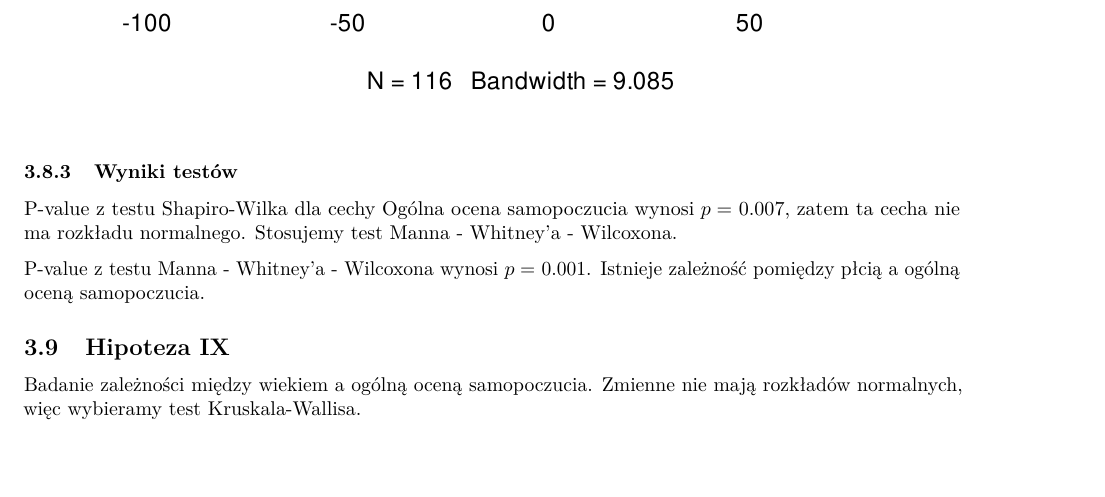
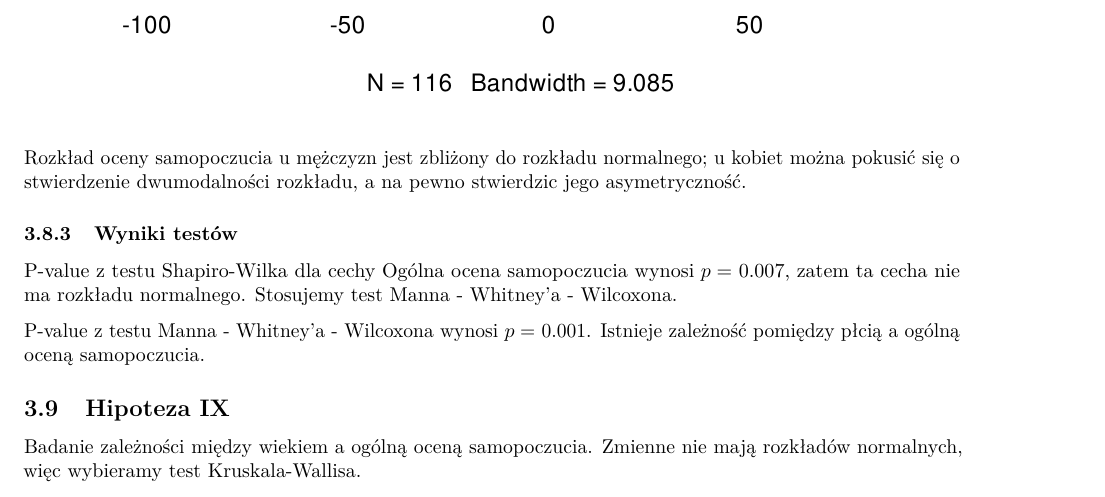
Before and after one commit to rosawojciech/2019_pi_amm, an R Markdown document (Hipotezy.Rmd): part of page 19 of 24, cut so that both start at the same text, the shorter picture padded with empty space. Rendered offline with R 4.5, knitr and Pandoc, then LaTeX, with nearby package versions; some code elsewhere in the file could not run offline.

Commit message:
Komentarz

````diff
--- a/Hipotezy.Rmd
+++ b/Hipotezy.Rmd
@@ -897,7 +897,7 @@ curve(dnorm(x, mean(as.numeric(dane$ocena_samop_ogolna)[dane$plec=="mężczyzna"
       add = T, col = 2, lwd =2)
 ```
 
-
+Rozkład oceny samopoczucia u mężczyzn jest zbliżony do rozkładu normalnego; u kobiet można pokusić się o stwierdzenie dwumodalności rozkładu, a na pewno stwierdzic jego asymetryczność.
 
 ### Wyniki testów
 
````
